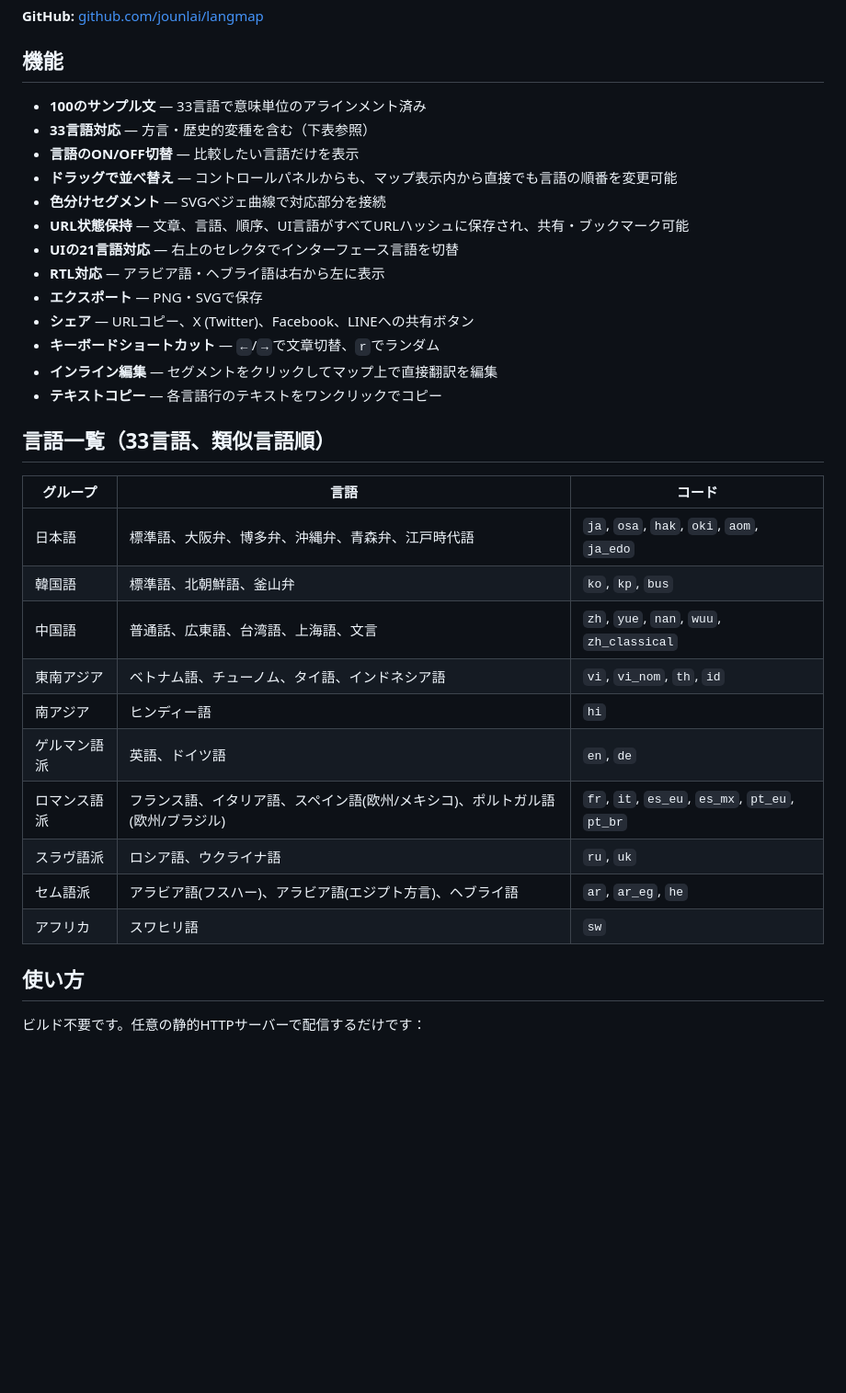
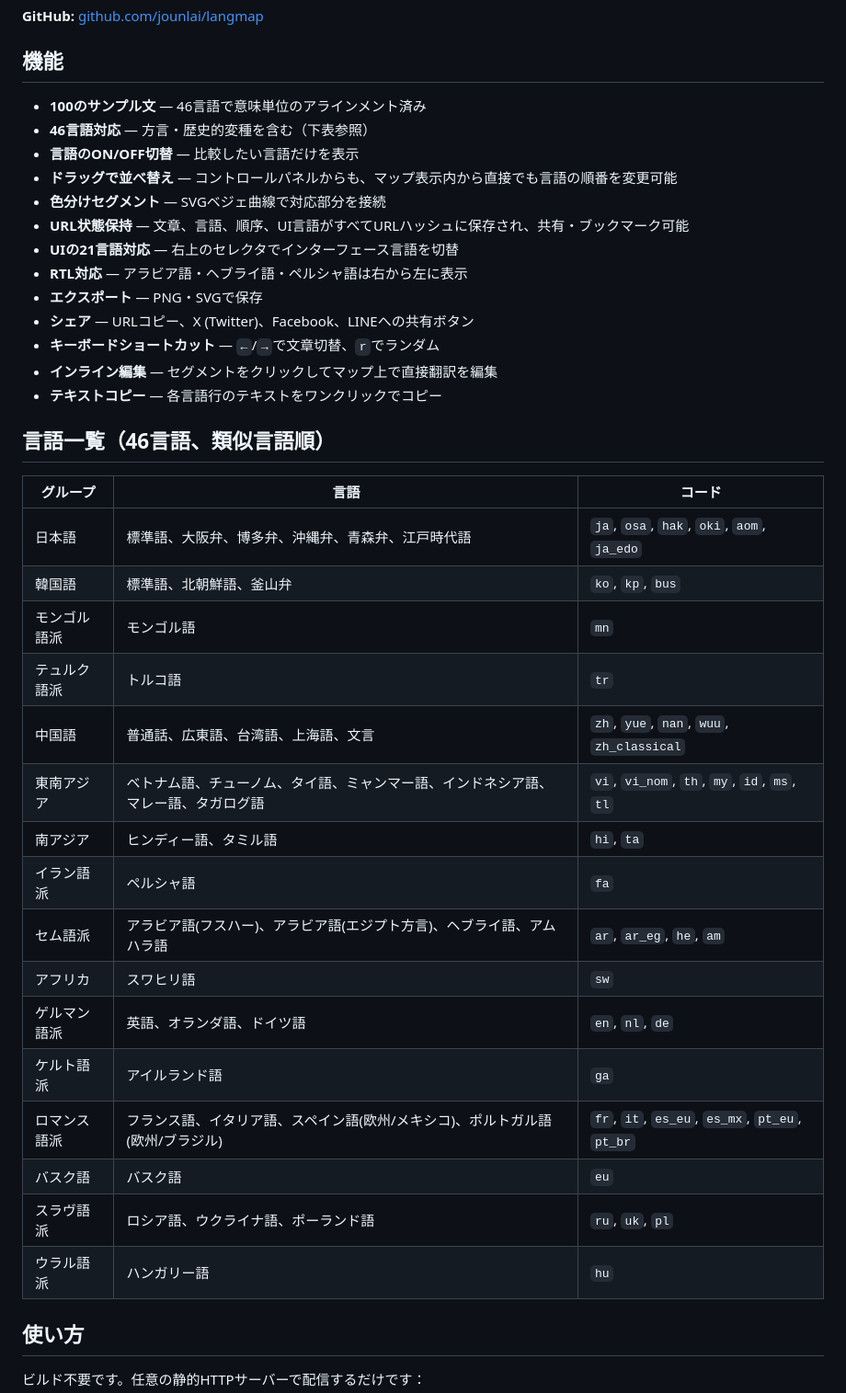
Before and after one commit to kori228/langmap, a Markdown page: README.md, the part around one of its changes. Shown at 92% size. Rendered like a GitHub page; blank space fills up the shorter version.

```diff
--- a/README.md
+++ b/README.md
@@ -139,34 +145,40 @@ MIT
 
 ## 機能
 
-- **100のサンプル文** — 33言語で意味単位のアラインメント済み
-- **33言語対応** — 方言・歴史的変種を含む（下表参照）
+- **100のサンプル文** — 46言語で意味単位のアラインメント済み
+- **46言語対応** — 方言・歴史的変種を含む（下表参照）
 - **言語のON/OFF切替** — 比較したい言語だけを表示
 - **ドラッグで並べ替え** — コントロールパネルからも、マップ表示内から直接でも言語の順番を変更可能
 - **色分けセグメント** — SVGベジェ曲線で対応部分を接続
 - **URL状態保持** — 文章、言語、順序、UI言語がすべてURLハッシュに保存され、共有・ブックマーク可能
 - **UIの21言語対応** — 右上のセレクタでインターフェース言語を切替
-- **RTL対応** — アラビア語・ヘブライ語は右から左に表示
+- **RTL対応** — アラビア語・ヘブライ語・ペルシャ語は右から左に表示
 - **エクスポート** — PNG・SVGで保存
 - **シェア** — URLコピー、X (Twitter)、Facebook、LINEへの共有ボタン
 - **キーボードショートカット** — `←`/`→`で文章切替、`r`でランダム
 - **インライン編集** — セグメントをクリックしてマップ上で直接翻訳を編集
 - **テキストコピー** — 各言語行のテキストをワンクリックでコピー
 
-## 言語一覧（33言語、類似言語順）
+## 言語一覧（46言語、類似言語順）
 
 | グループ | 言語 | コード |
 |---|---|---|
 | 日本語 | 標準語、大阪弁、博多弁、沖縄弁、青森弁、江戸時代語 | `ja`, `osa`, `hak`, `oki`, `aom`, `ja_edo` |
 | 韓国語 | 標準語、北朝鮮語、釜山弁 | `ko`, `kp`, `bus` |
+| モンゴル語派 | モンゴル語 | `mn` |
+| テュルク語派 | トルコ語 | `tr` |
 | 中国語 | 普通話、広東語、台湾語、上海語、文言 | `zh`, `yue`, `nan`, `wuu`, `zh_classical` |
-| 東南アジア | ベトナム語、チューノム、タイ語、インドネシア語 | `vi`, `vi_nom`, `th`, `id` |
-| 南アジア | ヒンディー語 | `hi` |
-| ゲルマン語派 | 英語、ドイツ語 | `en`, `de` |
+| 東南アジア | ベトナム語、チューノム、タイ語、ミャンマー語、インドネシア語、マレー語、タガログ語 | `vi`, `vi_nom`, `th`, `my`, `id`, `ms`, `tl` |
+| 南アジア | ヒンディー語、タミル語 | `hi`, `ta` |
+| イラン語派 | ペルシャ語 | `fa` |
+| セム語派 | アラビア語(フスハー)、アラビア語(エジプト方言)、ヘブライ語、アムハラ語 | `ar`, `ar_eg`, `he`, `am` |
+| アフリカ | スワヒリ語 | `sw` |
+| ゲルマン語派 | 英語、オランダ語、ドイツ語 | `en`, `nl`, `de` |
+| ケルト語派 | アイルランド語 | `ga` |
 | ロマンス語派 | フランス語、イタリア語、スペイン語(欧州/メキシコ)、ポルトガル語(欧州/ブラジル) | `fr`, `it`, `es_eu`, `es_mx`, `pt_eu`, `pt_br` |
-| スラヴ語派 | ロシア語、ウクライナ語 | `ru`, `uk` |
-| セム語派 | アラビア語(フスハー)、アラビア語(エジプト方言)、ヘブライ語 | `ar`, `ar_eg`, `he` |
-| アフリカ | スワヒリ語 | `sw` |
+| バスク語 | バスク語 | `eu` |
+| スラヴ語派 | ロシア語、ウクライナ語、ポーランド語 | `ru`, `uk`, `pl` |
+| ウラル語派 | ハンガリー語 | `hu` |
 
 ## 使い方
 
```
Also changed, not shown: other parts of README.md (+18 -12 lines), CONTRIBUTING.md (+15 -9 lines).
